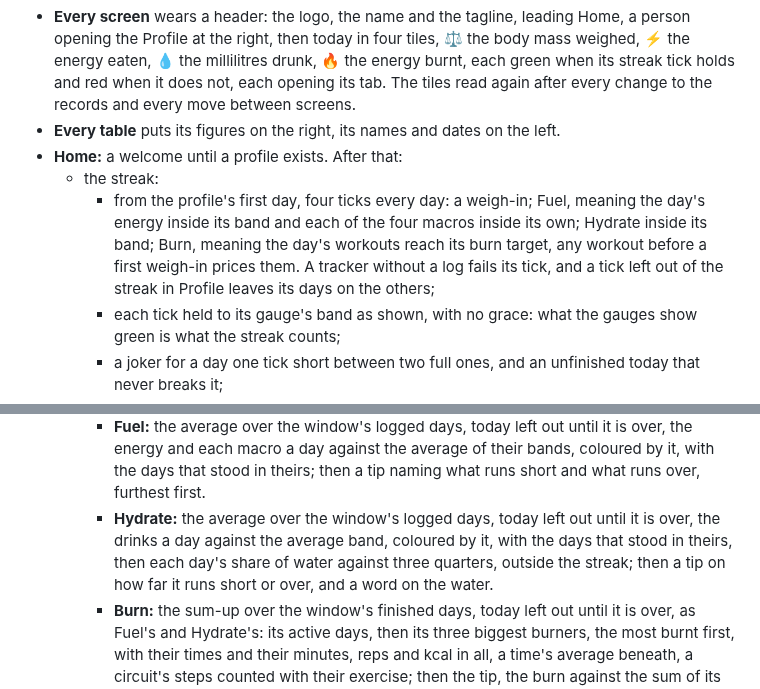
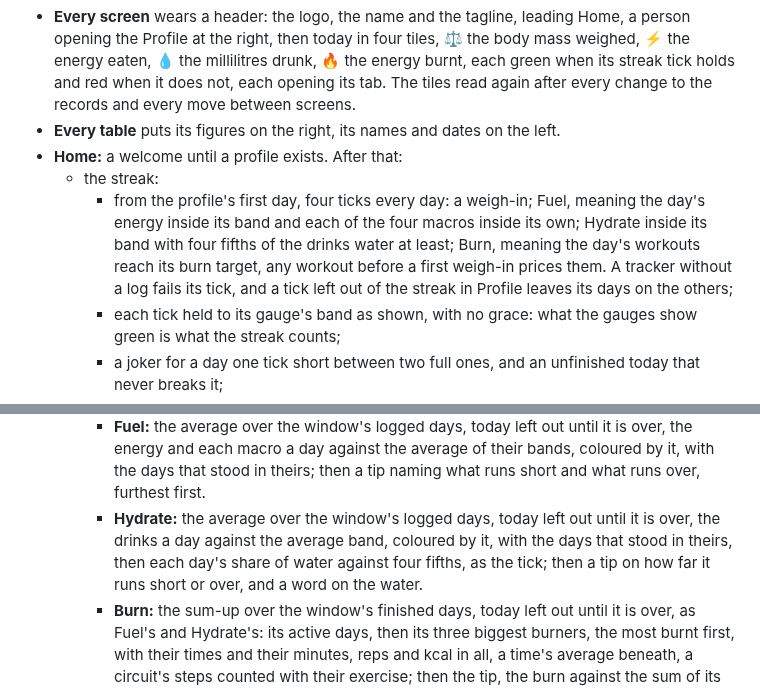
Before and after one commit to Maeevick/grindstone, a Markdown page: README.md, 2 parts joined by grey strips. Rendered like a GitHub page.

```diff
--- a/README.md
+++ b/README.md
@@ -17,7 +17,7 @@ Version 0.1, the full scope, on five tabs under an icon bar (🏠 Home, ⚖️ G
 - **Every table** puts its figures on the right, its names and dates on the left.
 - **Home:** a welcome until a profile exists. After that:
   - the streak:
-    - from the profile's first day, four ticks every day: a weigh-in; Fuel, meaning the day's energy inside its band and each of the four macros inside its own; Hydrate inside its band; Burn, meaning the day's workouts reach its burn target, any workout before a first weigh-in prices them. A tracker without a log fails its tick, and a tick left out of the streak in Profile leaves its days on the others;
+    - from the profile's first day, four ticks every day: a weigh-in; Fuel, meaning the day's energy inside its band and each of the four macros inside its own; Hydrate inside its band with four fifths of the drinks water at least; Burn, meaning the day's workouts reach its burn target, any workout before a first weigh-in prices them. A tracker without a log fails its tick, and a tick left out of the streak in Profile leaves its days on the others;
     - each tick held to its gauge's band as shown, with no grace: what the gauges show green is what the streak counts;
     - a joker for a day one tick short between two full ones, and an unfinished today that never breaks it;
     - one card: its count in gold beside its longest run, and a remark;
@@ -25,7 +25,7 @@ Version 0.1, the full scope, on five tabs under an icon bar (🏠 Home, ⚖️ G
   - under the chart, the chosen chip's figures over its window, then its tip in italics between quotation marks:
     - **Gather:** the pace over the window, the weekly change of the body mass, lean mass, fat mass and fat ratio (the slope of the 7-day average across the window, read per week, from 4 weigh-ins in it), each figure, never its name, green towards the goal, red away, steady under 0.15% a week or when the figure shown rounds to nothing (the lean mass's goal being a floor: rising is green wherever it stands, falling plain above the floor and red once at or under it), and one verdict on the body mass, health first, said as a tip in italics between quotation marks: losing faster than the safe lane (the least of 1% of the body mass, 1 kg, and what the fat can spare in a week, at Alpert's 290 kJ per kilo of fat a day), is a warning, said with both figures to the hundredth and the limit that set it, lean mass named only when the tape sees it leave; then very good, good, stable, the wrong way; at the goal within 1%.
     - **Fuel:** the average over the window's logged days, today left out until it is over, the energy and each macro a day against the average of their bands, coloured by it, with the days that stood in theirs; then a tip naming what runs short and what runs over, furthest first.
-    - **Hydrate:** the average over the window's logged days, today left out until it is over, the drinks a day against the average band, coloured by it, with the days that stood in theirs, then each day's share of water against three quarters, outside the streak; then a tip on how far it runs short or over, and a word on the water.
+    - **Hydrate:** the average over the window's logged days, today left out until it is over, the drinks a day against the average band, coloured by it, with the days that stood in theirs, then each day's share of water against four fifths, as the tick; then a tip on how far it runs short or over, and a word on the water.
     - **Burn:** the sum-up over the window's finished days, today left out until it is over, as Fuel's and Hydrate's: its active days, then its three biggest burners, the most burnt first, with their times and their minutes, reps and kcal in all, a time's average beneath, a circuit's steps counted with their exercise; then the tip, the burn against the sum of its days' targets, green once it reaches them, as the tick.
   - each chip's history, month by month, its units in the headers and each day's streak dot, today in gold even with nothing logged, a tap on a day showing its four ticks;
 - **Each tab** runs the same way: "Pick the day" (today when the tab opens, shown as yyyy-mm-dd), the log form, its title on the left and, on its right, "open the grimoire 📚" on one line (but on Gather, which has no grimoire), where the day stands, then the last days.
```
Also changed, not shown: other parts of README.md (+6 -6 lines).
